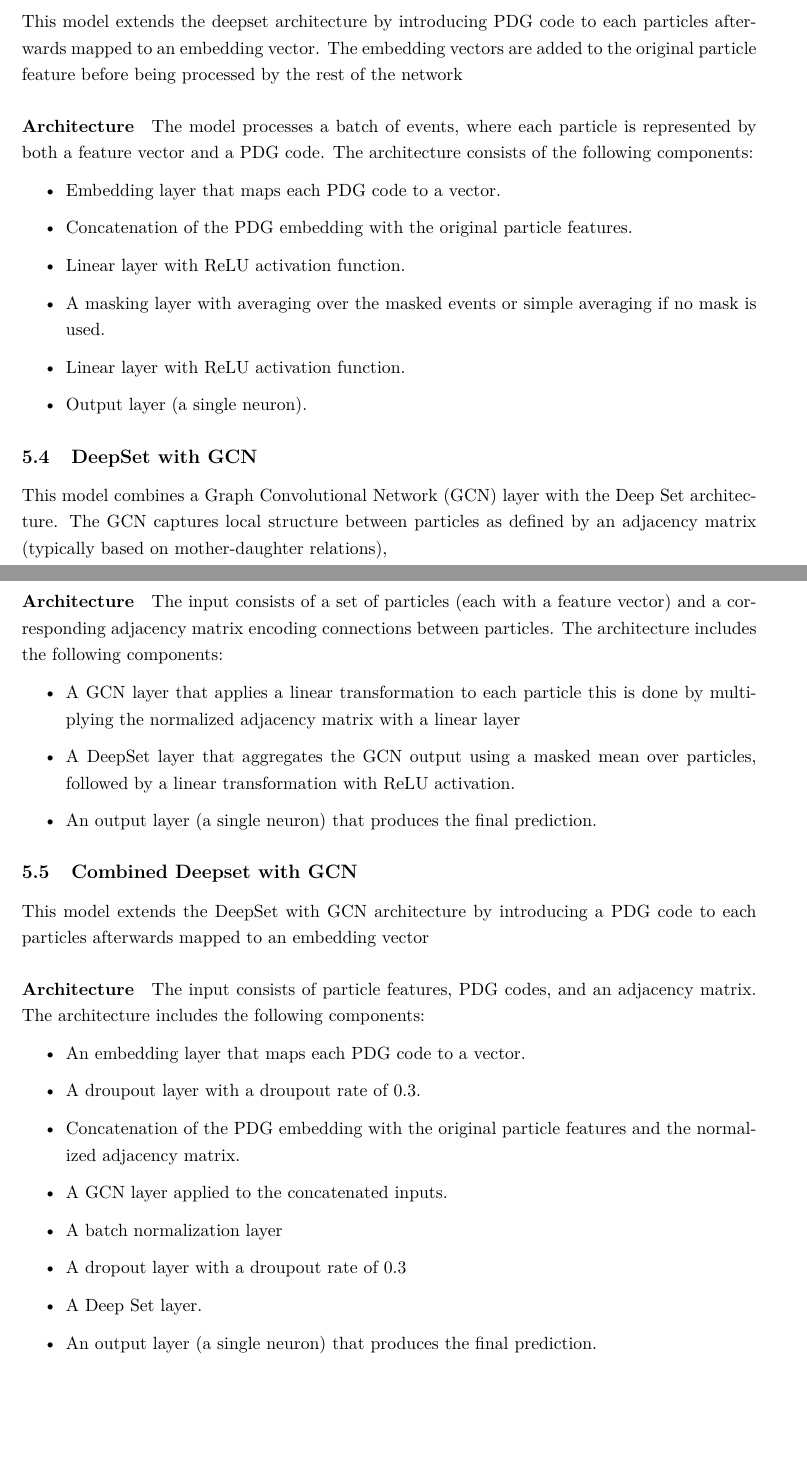
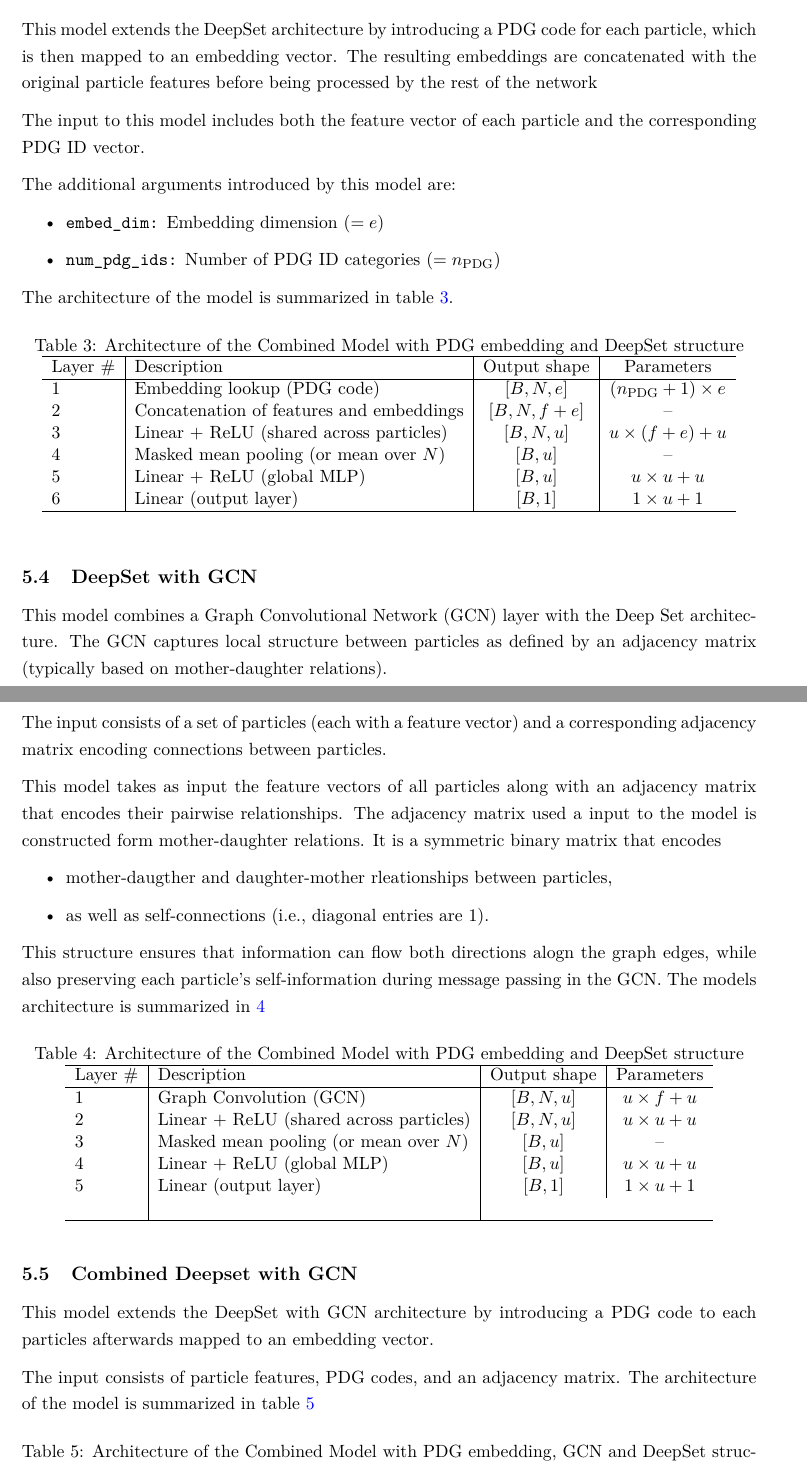
Before and after one commit to vyron-arvanitis/pp-lab, a LaTeX document (AI Lab 3 - PP/main.tex, which reads AI Lab 3 - PP/chapters/models/models.tex): two parts of pages 12 and 13 of 16, joined at a grey line, cut so that both start at the same text, the shorter picture padded with empty space. Compiled offline with pdfLaTeX.

Commit message:
Chapter Models update

```diff
--- a/AI Lab 3 - PP/chapters/models/models.tex
+++ b/AI Lab 3 - PP/chapters/models/models.tex
@@ -42,56 +40,79 @@ The architecture of the model is given by table \ref{tab:deepset_arc}
     \end{tabular}
 \end{table}
 
-
 \subsection{Combined Model} \label{model:CombinedModel}
 
-This model extends the deepset architecture by introducing PDG code to each particles
-afterwards mapped to an embedding vector. The embedding vectors are added to the original
-particle feature before being processed by the rest of the network
+This model extends the DeepSet architecture by introducing a PDG code for each particle,
+which is then mapped to an embedding vector. The resulting embeddings are concatenated with the original particle features before being processed by the rest of the network
 
-\paragraph{Architecture}
-The model processes a batch of events, where each particle is represented by both a feature vector and a PDG code.
-The architecture consists of the following components:
+The input to this model includes both the feature vector of each particle and the corresponding PDG ID vector.
 
+The additional arguments introduced by this model are:
 \begin{itemize}
-    \item Embedding layer that maps each PDG code to a vector.
-    \item Concatenation of the PDG embedding with the original particle features.
-    \item Linear layer with ReLU activation function.
-    \item A masking layer with averaging over the masked events or simple averaging if no mask is used.
-    \item Linear layer with ReLU activation function.
-    \item Output layer (a single neuron).
+    \item \texttt{embed\_dim:} Embedding dimension ($= e$)
+    \item \texttt{num\_pdg\_ids:} Number of PDG ID categories ($= n_\text{PDG}$)
 \end{itemize}
+
+The architecture of the model is summarized in table \ref{tab:deepset_combined_arc}.
+\begin{table}[h]
+    \caption{Architecture of the Combined Model with PDG embedding and DeepSet structure}
+    \label{tab:deepset_combined_arc}
+    \centering
+    \begin{tabular}{l|l|c|c}
+        \hline
+        Layer \# & Description & Output shape & Parameters \\
+        \hline
+        1& Embedding lookup (PDG code) & $[B,N,e]$ & $(n_\text{PDG} + 1) \times e $ \\
+        2& Concatenation of features and embeddings & $[B,N,f+e]$& --\\
+        3& Linear + ReLU (shared across particles) & $[B,N,u]$ & $u \times (f+e) + u$ \\
+        4& Masked mean pooling (or mean over $N$) & $[B,u]$ & --\\
+        5& Linear + ReLU (global MLP) & $[B,u]$ & $u \times u + u$ \\
+        6& Linear (output layer) & $[B,1]$ & $1 \times u + 1$ \\
+        \hline
+    \end{tabular}
+\end{table}
+
 
 \subsection{DeepSet with GCN} \label{model:DeepSet_wGCN}
 
 This model combines a Graph Convolutional Network (GCN) layer with the Deep Set architecture.
-The GCN captures local structure between particles as defined by an adjacency matrix (typically based on mother-daughter relations),
+The GCN captures local structure between particles as defined by an adjacency matrix (typically based on mother-daughter relations).
 
-\paragraph{Architecture}
-The input consists of a set of particles (each with a feature vector) and a corresponding adjacency matrix encoding  connections between particles.
-The architecture includes the following components:
+The input consists of a set of particles (each with a feature vector) and a corresponding adjacency matrix encoding connections between particles.
 
+This model takes as input the feature vectors of all particles along with an adjacency matrix that encodes their pairwise relationships.
+The adjacency matrix used a input to the model is constructed form mother-daughter relations. It is a symmetric binary matrix that encodes
 \begin{itemize}
-    \item A GCN layer that applies a linear transformation to each particle this is done by multiplying the normalized adjacency matrix with a linear layer
-    \item A DeepSet layer that aggregates the GCN output using a masked mean over particles, followed by a linear transformation with ReLU activation.
-    \item An output layer (a single neuron) that produces the final prediction.
+\item mother-daugther and daughter-mother rleationships between particles,
+\item as well as self-connections (i.e., diagonal entries are 1).
 \end{itemize}
 
+This structure ensures that information can flow both directions alogn the graph edges, while also preserving each particle's self-information during message passing in the GCN.
+The models architecture is summarized in \ref{tab:deepset_wgcn_arc}
+
+\begin{table}[h]
+    \caption{Architecture of the Combined Model with PDG embedding and DeepSet structure}
+    \label{tab:deepset_wgcn_arc}
+    \centering
+    \begin{tabular}{l|l|c|c}
+        \hline
+        Layer \# & Description & Output shape & Parameters \\
+        \hline
+        1& Graph Convolution (GCN) & $[B,N,u]$ & $u \times f + u$ \\
+        2& Linear + ReLU (shared across particles) & $[B,N,u]$ & $u \times u + u$ \\
+        3& Masked mean pooling (or mean over $N$)& $[B,u]$& -- \\
+        4& Linear + ReLU (global MLP) & $[B,u]$ & $u \times u + u$ \\
+        5& Linear (output layer) & $[B,1]$ & $1 \times u + 1$ \\ & \\
+        \hline
+    \end{tabular}
+\end{table}
+
 \subsection{Combined Deepset with GCN} \label{model:CombinedModel_wGCN}
-This model extends the DeepSet with GCN architecture by introducing a  PDG code to each
-particles afterwards mapped to an embedding vector
+This model extends the DeepSet with GCN architecture by introducing a PDG code to each
+particles afterwards mapped to an embedding vector.
 
-\paragraph{Architecture}
 The input consists of particle features, PDG codes, and an adjacency matrix.
-The architecture includes the following components:
+The architecture of the model is summarized in table \ref{tab:deepset_gcn_combined_arc}
 
-\begin{itemize}
-    \item An embedding layer that maps each PDG code to a vector.
-    \item A droupout layer with a droupout rate of $0.3$.
-    \item Concatenation of the PDG embedding with the original particle features and the normalized adjacency matrix.
-    \item A GCN layer applied to the concatenated inputs.
-    \item A batch normalization layer
-    \item A dropout layer with a droupout rate of $0.3$
-    \item A Deep Set layer.
-    \item An output layer (a single neuron) that produces the final prediction.
-\end{itemize}
+\begin{table}[h]
+    \caption{Architecture of the Combined Model with PDG embedding, GCN and DeepSet structure}
```
Also changed, not shown: AI Lab 3 - PP/chapters/Results/results.tex (+3 -3 lines), saved_models/deepset_combined/history.csv (+10 -10 lines), saved_models/deepset_combined/test_metrics.csv (added, +2 -0 lines), AI Lab 3 - PP/main.pdf, AI Lab 3 - PP/chapters/models/models.tex (26 more changed lines), 10 other files.
